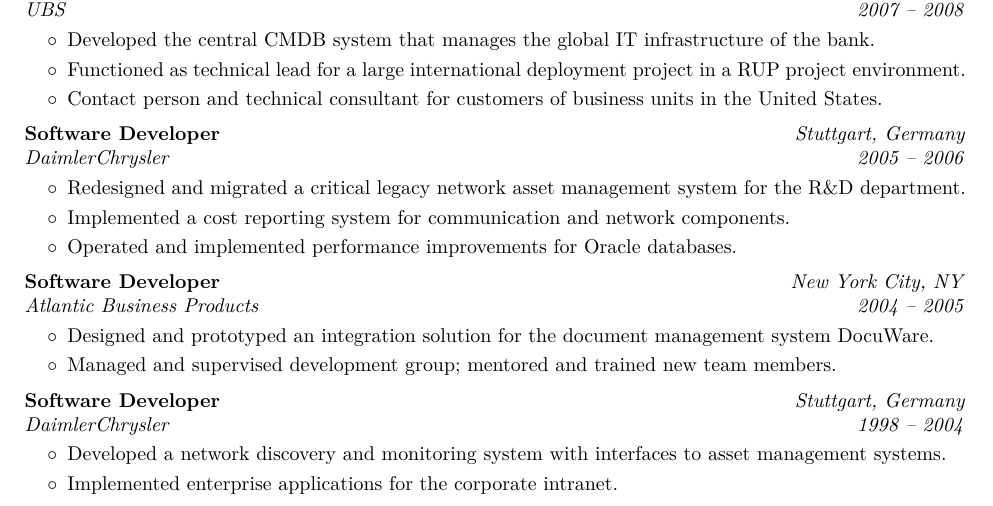
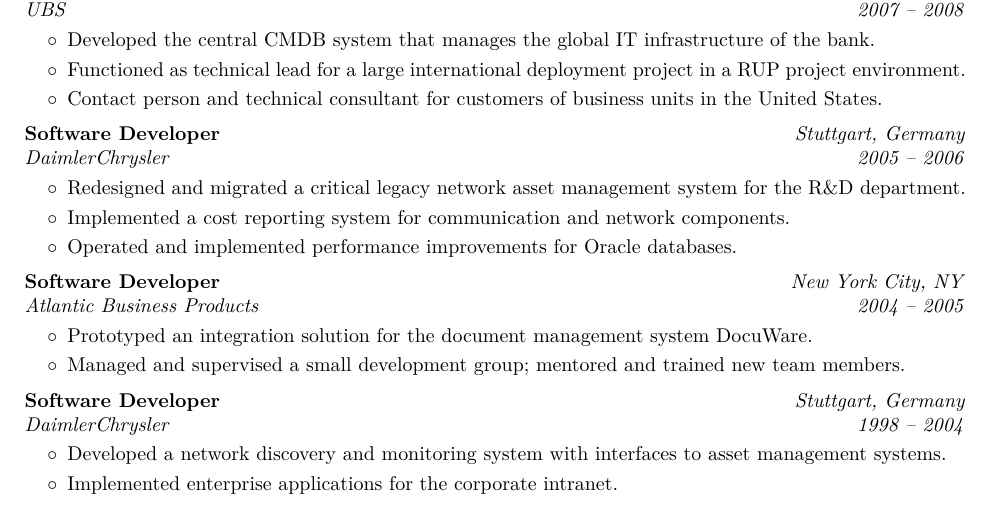
Before and after one commit to gzurowski/cv, a LaTeX CV (academic-cv.tex): part of page 2 of 3, cut so that both start at the same text. Compiled offline with pdfLaTeX.

Commit message:
Updated Atlantic section

```diff
--- a/academic-cv.tex
+++ b/academic-cv.tex
@@ -541,8 +541,8 @@
 \vspace{0.10 cm}
 \begin{onecolentry}
     \begin{highlights}
-        \item Designed and prototyped an integration solution for the document management system DocuWare.
-        \item Managed and supervised development group; mentored and trained new team members.
+        \item Prototyped an integration solution for the document management system DocuWare.
+        \item Managed and supervised a small development group; mentored and trained new team members.
     \end{highlights}
 \end{onecolentry}
 
```
